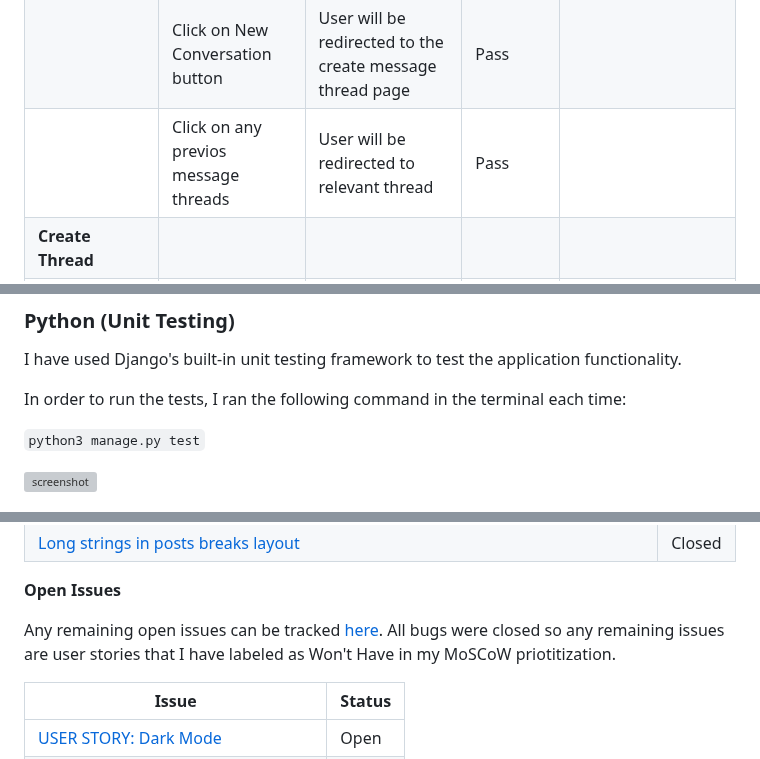
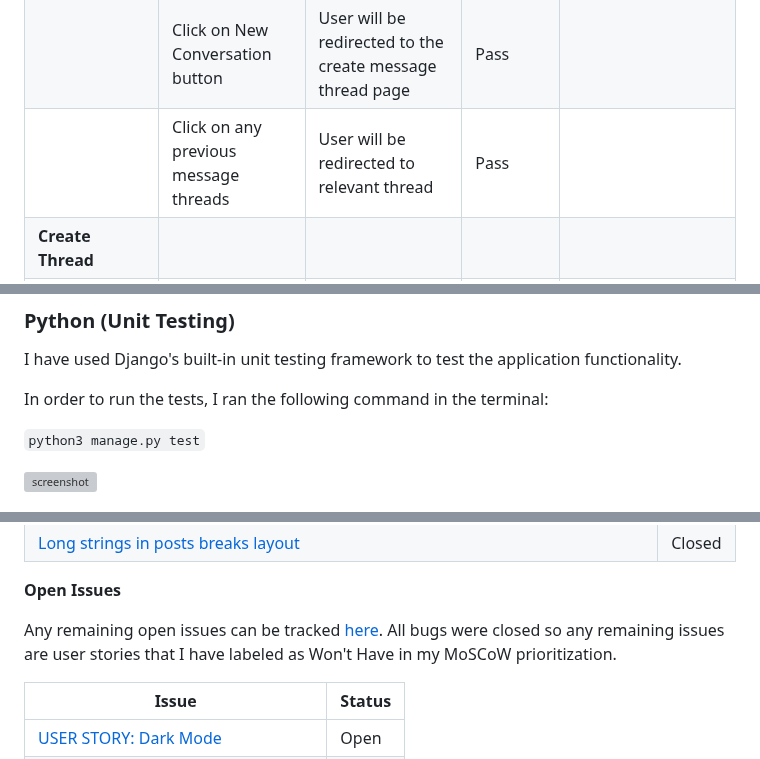
Before and after one commit to adamgilroy22/tribe, a Markdown page: TESTING.md, 3 parts joined by grey strips. Rendered like a GitHub page; grey boxes are pictures that could not be loaded.

Commit message:
Fix typos in testing file

```diff
--- a/TESTING.md
+++ b/TESTING.md
@@ -247,7 +247,7 @@ Defensive programming was manually tested with the below user acceptance testing
 | **Inbox** | | | | |
 | | Click on Messages button in nav | User will be redirected to their inbox | Pass | |
 | | Click on New Conversation button | User will be redirected to the create message thread page | Pass | |
-| | Click on any previos message threads | User will be redirected to relevant thread | Pass | |
+| | Click on any previous message threads | User will be redirected to relevant thread | Pass | |
 | **Create Thread** | | | | |
 | | Type valid username into form and click continue | User will be redirected message thread with username they typed | Pass | If a thread already exists, they will be brought to that and if not a new thread will be created between the two users |
 | | Type an invalid username into form and click continue | Message will appear letting user know that username doesn't exist | Pass | |
@@ -330,7 +330,7 @@ I fully acknowledge and understand that, in a real-world scenario, an extensive
 
 I have used Django's built-in unit testing framework to test the application functionality.
 
-In order to run the tests, I ran the following command in the terminal each time:
+In order to run the tests, I ran the following command in the terminal:
 
 `python3 manage.py test`
 
@@ -367,7 +367,7 @@ All previously closed/fixed bugs can be tracked [here](https://github.com/adamgi
 
 **Open Issues**
 
-Any remaining open issues can be tracked [here](https://github.com/adamgilroy22/tribe/issues). All bugs were closed so any remaining issues are user stories that I have labeled as Won't Have in my MoSCoW priotitization.
+Any remaining open issues can be tracked [here](https://github.com/adamgilroy22/tribe/issues). All bugs were closed so any remaining issues are user stories that I have labeled as Won't Have in my MoSCoW prioritization.
 
 | Issue | Status |
 | --- | --- |
```
Also changed, not shown: other parts of TESTING.md (+1 -1 lines).
